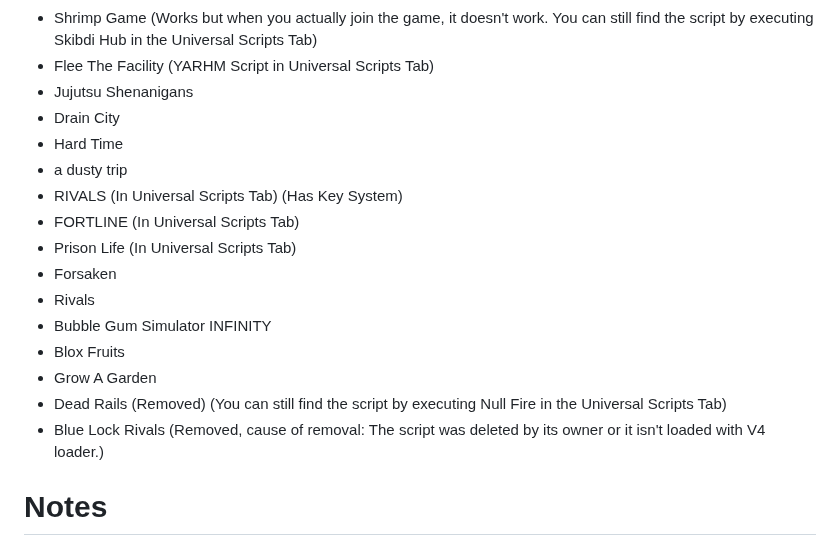
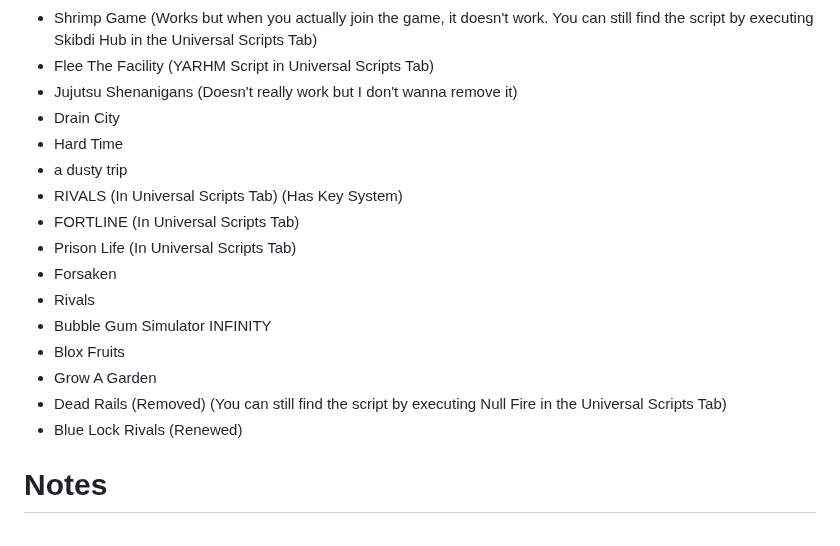
Before and after one commit to theystemYT/theystems-Menu, a Markdown page: README.md, the part around the change. Drawn GitHub-style; folded sections open.

```diff
--- a/README.md
+++ b/README.md
@@ -41,7 +41,7 @@ https://github.com/user-attachments/assets/b4ee4c30-bbd0-46fc-92de-669582442fef
 - Classic Hangman
 - Shrimp Game (Works but when you actually join the game, it doesn't work. You can still find the script by executing Skibdi Hub in the Universal Scripts Tab)
 - Flee The Facility (YARHM Script in Universal Scripts Tab)
-- Jujutsu Shenanigans
+- Jujutsu Shenanigans (Doesn't really work but I don't wanna remove it)
 - Drain City
 - Hard Time
 - a dusty trip
@@ -54,7 +54,7 @@ https://github.com/user-attachments/assets/b4ee4c30-bbd0-46fc-92de-669582442fef
 - Blox Fruits
 - Grow A Garden
 - Dead Rails (Removed) (You can still find the script by executing Null Fire in the Universal Scripts Tab)
-- Blue Lock Rivals (Removed, cause of removal: The script was deleted by its owner or it isn't loaded with V4 loader.)
+- Blue Lock Rivals (Renewed)
 </details>
 
 # Notes
```
